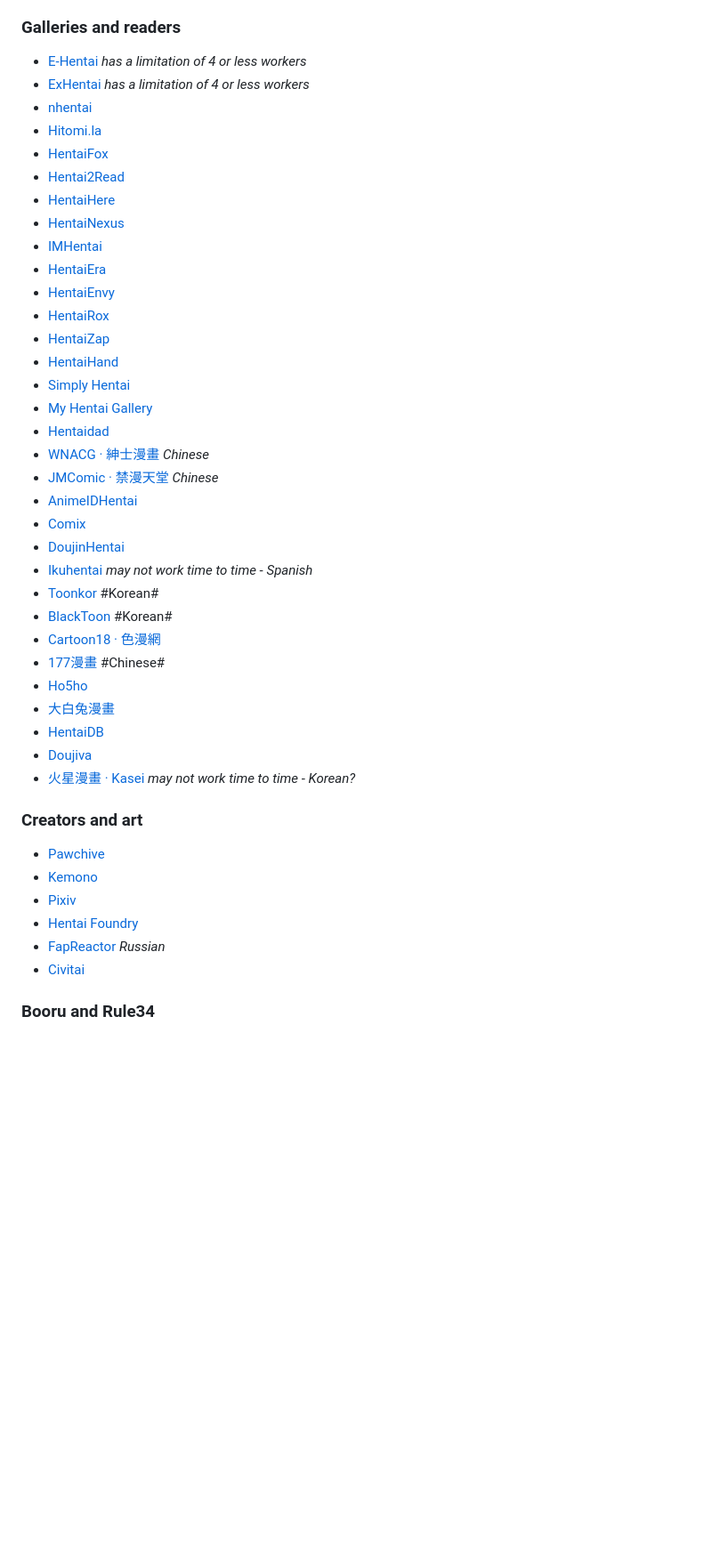
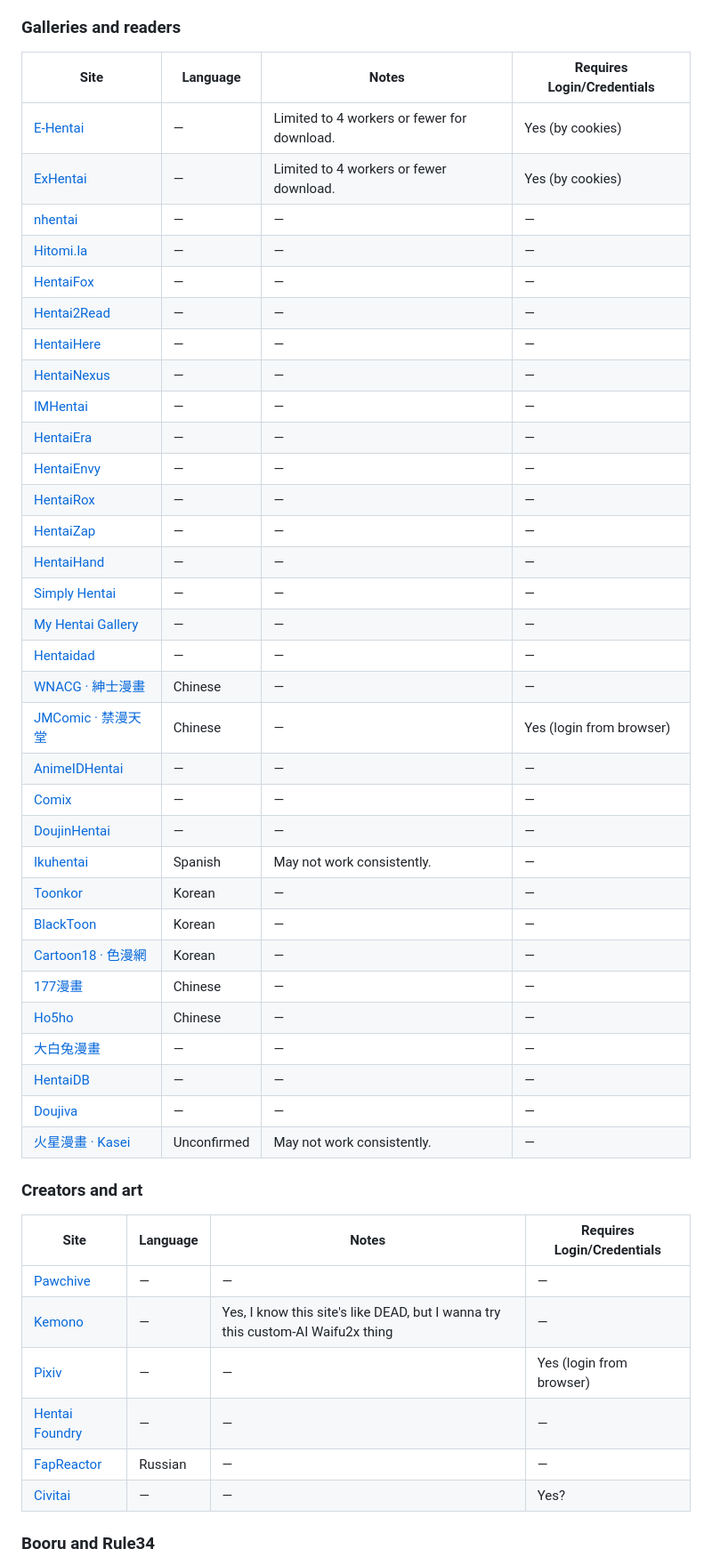
Before and after one commit to JoGaTo/FileFapper, a Markdown page: README.md, the part around one of its changes. Shown at 89% size. GitHub-like rendering; blank space fills up the shorter version.

```diff
--- a/README.md
+++ b/README.md
@@ -50,47 +50,51 @@ The 50 profiles below are included in the app. A profile identifies a supported
 
 ### Galleries and readers
 
-- [E-Hentai](https://e-hentai.org) _has a limitation of 4 or less workers_
-- [ExHentai](https://exhentai.org) _has a limitation of 4 or less workers_
-- [nhentai](https://nhentai.net)
-- [Hitomi.la](https://hitomi.la)
-- [HentaiFox](https://hentaifox.com)
-- [Hentai2Read](https://hentai2read.com)
-- [HentaiHere](https://hentaihere.com)
-- [HentaiNexus](https://hentainexus.com)
-- [IMHentai](https://imhentai.xxx)
-- [HentaiEra](https://hentaiera.com)
-- [HentaiEnvy](https://hentaienvy.com)
-- [HentaiRox](https://hentairox.com)
-- [HentaiZap](https://hentaizap.com)
-- [HentaiHand](https://hentaihand.com)
-- [Simply Hentai](https://www.simply-hentai.com)
-- [My Hentai Gallery](https://myhentaigallery.com)
-- [Hentaidad](https://hentaidad.com)
-- [WNACG · 紳士漫畫](https://www.wnacg.com) _Chinese_
-- [JMComic · 禁漫天堂](https://18comic.vip) _Chinese_
-- [AnimeIDHentai](https://animeidhentai.com)
-- [Comix](https://comix.to)
-- [DoujinHentai](https://doujinhentai.net)
-- [Ikuhentai](https://ikuhentai.net)  _may not work time to time_ - _Spanish_
-- [Toonkor](https://toonkor0.org) #Korean#
-- [BlackToon](https://blacktoon.me) #Korean#
-- [Cartoon18 · 色漫網](https://cartoon18.com/)
-- [177漫畫](https://177picyy.com/) #Chinese#
-- [Ho5ho](https://ho5ho.com/)
-- [大白兔漫畫](https://dabaitu-mh.cc/)
-- [HentaiDB](https://hentaidb.xyz/)
-- [Doujiva](https://doujiva.com/)
-- [火星漫畫 · Kasei](https://kasei.cc/)  _may not work time to time_ - _Korean?_
+| Site | Language | Notes | Requires Login/Credentials |
+| --- | --- | --- | --- |
+| [E-Hentai](https://e-hentai.org) | — | Limited to 4 workers or fewer for download. | Yes (by cookies) |
+| [ExHentai](https://exhentai.org) | — | Limited to 4 workers or fewer download. | Yes (by cookies) |
+| [nhentai](https://nhentai.net) | — | — | — |
+| [Hitomi.la](https://hitomi.la) | — | — | — |
+| [HentaiFox](https://hentaifox.com) | — | — | — |
+| [Hentai2Read](https://hentai2read.com) | — | — | — |
+| [HentaiHere](https://hentaihere.com) | — | — | — |
+| [HentaiNexus](https://hentainexus.com) | — | — | — |
+| [IMHentai](https://imhentai.xxx) | — | — | — |
+| [HentaiEra](https://hentaiera.com) | — | — | — |
+| [HentaiEnvy](https://hentaienvy.com) | — | — | — |
+| [HentaiRox](https://hentairox.com) | — | — | — |
+| [HentaiZap](https://hentaizap.com) | — | — | — |
+| [HentaiHand](https://hentaihand.com) | — | — | — |
+| [Simply Hentai](https://www.simply-hentai.com) | — | — | — |
+| [My Hentai Gallery](https://myhentaigallery.com) | — | — | — |
+| [Hentaidad](https://hentaidad.com) | — | — | — |
+| [WNACG · 紳士漫畫](https://www.wnacg.com) | Chinese | — | — |
+| [JMComic · 禁漫天堂](https://18comic.vip) | Chinese | — | Yes (login from browser) |
+| [AnimeIDHentai](https://animeidhentai.com) | — | — | — |
+| [Comix](https://comix.to) | — | — | — |
+| [DoujinHentai](https://doujinhentai.net) | — | — | — |
+| [Ikuhentai](https://ikuhentai.net) | Spanish | May not work consistently. |— |
+| [Toonkor](https://toonkor0.org) | Korean | — | — |
+| [BlackToon](https://blacktoon.me) | Korean | — | — |
+| [Cartoon18 · 色漫網](https://cartoon18.com/) | Korean | — | — |
+| [177漫畫](https://177picyy.com/) | Chinese | — | — |
+| [Ho5ho](https://ho5ho.com/) | Chinese | — | — |
+| [大白兔漫畫](https://dabaitu-mh.cc/) | — | — | — |
+| [HentaiDB](https://hentaidb.xyz/) | — | — | — |
+| [Doujiva](https://doujiva.com/) | — | — | — |
+| [火星漫畫 · Kasei](https://kasei.cc/) | Unconfirmed | May not work consistently. | — |
 
 ### Creators and art
 
-- [Pawchive](https://pawchive.pw)
-- [Kemono](https://kemono.cr)
-- [Pixiv](https://www.pixiv.net)
-- [Hentai Foundry](https://www.hentai-foundry.com/)
-- [FapReactor](https://fapreactor.com/) _Russian_
-- [Civitai](https://civitai.com/images)
+| Site | Language | Notes | Requires Login/Credentials |
+| --- | --- | --- |--- |
+| [Pawchive](https://pawchive.pw) | — | — | — |
+| [Kemono](https://kemono.cr) | — | Yes, I know this site's like DEAD, but I wanna try this custom-AI Waifu2x thing | — |
+| [Pixiv](https://www.pixiv.net) | — | — | Yes (login from browser) | — |
+| [Hentai Foundry](https://www.hentai-foundry.com/) | — | — | — |
+| [FapReactor](https://fapreactor.com/) | Russian | — | — |
+| [Civitai](https://civitai.com/images) | — | — | Yes? | — |
 
 ### Booru and Rule34
 
```
Also changed, not shown: other parts of README.md (+16 -15 lines).
